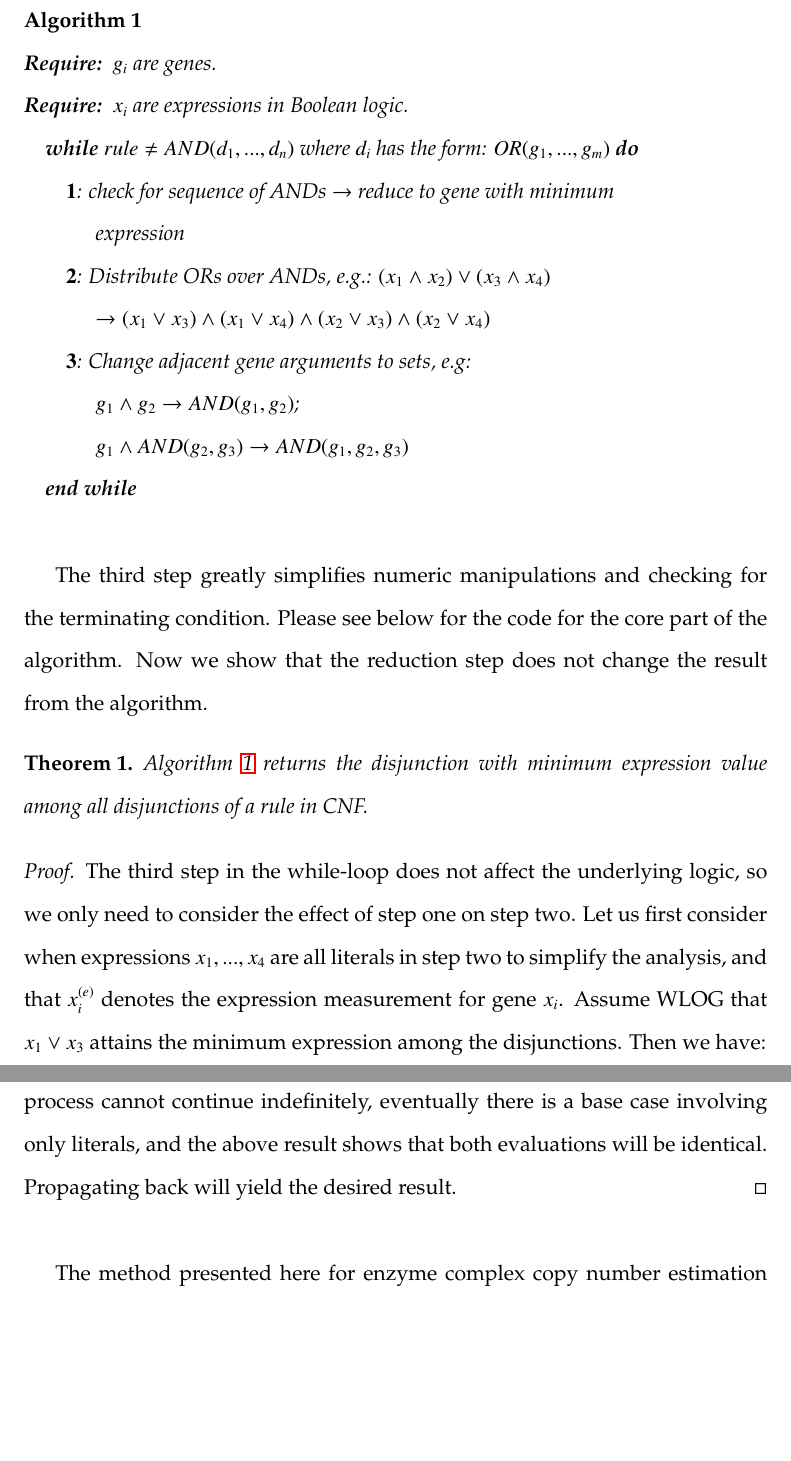
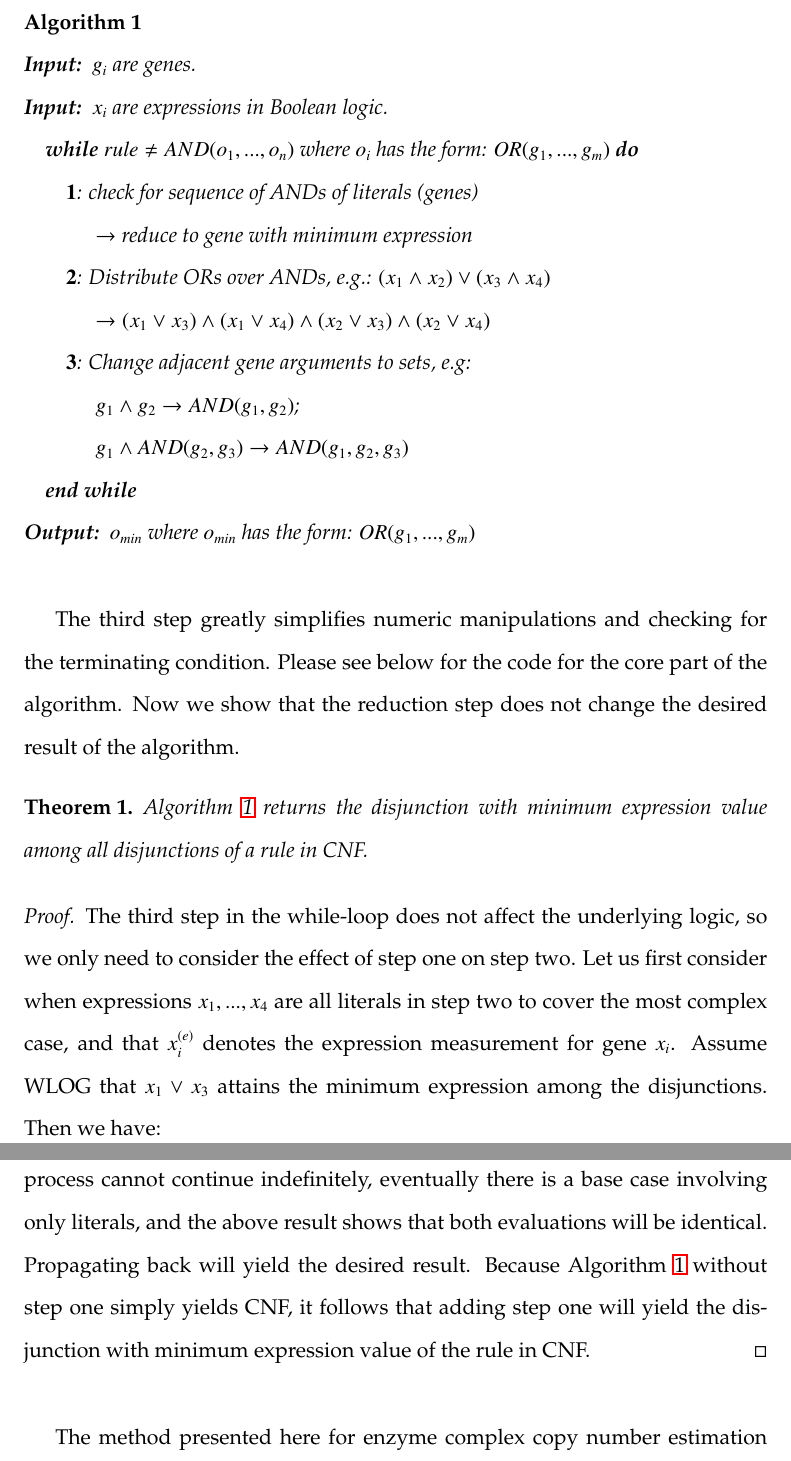
Before and after one commit to bbarker/dissertation, a LaTeX thesis (dissertation.tex): two parts of pages 34 and 35 of 48, joined at a grey line, cut so that both start at the same text, the shorter picture padded with empty space. Compiled offline with LaTeX, dvips and Ghostscript; a LaTeX package or settings file that is missing is left out.

Commit message:
Fixed some wording for EC proof, tidied up.

```diff
--- a/dissertation.tex
+++ b/dissertation.tex
@@ -86,6 +86,9 @@
 \degreefield {Ph.D.}
 \copyrightholder{Brandon Elam Barker}
 \copyrightyear{2013}
+
+\renewcommand{\algorithmicrequire}{\textbf{Input:}}
+\renewcommand{\algorithmicensure}{\textbf{Output:}}
 
 \newtheorem{Theorem}{Theorem}
 \theoremstyle{break}
@@ -851,22 +861,23 @@ that makes use of expression data, outlined below. The algorithm is basically th
 \begin{algorithmic}
 \REQUIRE $g_i$ are genes.
 \REQUIRE $x_i$ are expressions in Boolean logic.
-\WHILE{$rule \neq AND(d_1,...,d_n)$ where $d_i$ has the form: $OR(g_1,...,g_m)$}
-  \STATE $\mathbf{1}$: check for sequence of ANDs $\rightarrow$ reduce to gene with minimum \\
-    \hspace{4.8 mm} expression
+\WHILE{$rule \neq AND(o_1,...,o_n)$ where $o_i$ has the form: $OR(g_1,...,g_m)$}
+  \STATE $\mathbf{1}$: check for sequence of ANDs of literals (genes)\\
+    \hspace{4.8 mm} $\rightarrow$ reduce to gene with minimum expression
   \STATE $\mathbf{2}$: Distribute ORs over ANDs, e.g.: $(x_1 \land x_2) \lor (x_3 \land x_4)$ \\
     \hspace{4.8 mm} $\rightarrow (x_1 \lor x_3) \land (x_1 \lor x_4) \land (x_2 \lor x_3) \land (x_2 \lor x_4)$
   \STATE $\mathbf{3}$: Change adjacent gene arguments to sets, e.g: \\
     \hspace{4.8 mm} $g_1 \land g_2 \rightarrow AND(g_1,g_2)$;  \\
     \hspace{4.8 mm} $g_1 \land AND(g_2,g_3) \rightarrow AND(g_1,g_2,g_3)$
 \ENDWHILE
+\ENSURE $o_{min}$ where $o_{min}$ has the form: $OR(g_1,...,g_m)$
 \end{algorithmic}
 \end{Algorithm}
 
 The third step greatly simplifies numeric manipulations and checking
 for the terminating condition. Please see below for the code for the
 core part of the algorithm. Now we show that the reduction step does
-not change the result from the algorithm.
+not change the desired result of the algorithm.
 
 \begin{Theorem}
 \label{thm:ReductionToCNF}
@@ -878,7 +889,7 @@ minimum expression value among all disjunctions of a rule in CNF.
 The third step in the while-loop does not affect the
 underlying logic, so we only need to consider the effect of step one
 on step two.  Let us first consider when expressions $x_1, ..., x_4$
-are all literals in step two to simplify the analysis, and that
+are all literals in step two to cover the most complex case, and that
 $x_i^{(e)}$ denotes the expression measurement for gene $x_i$. Assume
 WLOG that $x_1 \lor x_3$ attains the minimum expression among the
 disjunctions. Then we have:
@@ -897,7 +908,10 @@ each $x_i$ that is not a literal to arrive at two different
 evaluations for $x_i^{(e)}$. Since the process cannot continue
 indefinitely, eventually there is a base case involving only literals,
 and the above result shows that both evaluations will be
-identical. Propagating back will yield the desired result.
+identical. Propagating back will yield the desired result. Because
+Algorithm~\ref{alg:ReductionToCNF} without step one simply yields CNF,
+it follows that adding step one will yield the disjunction with
+minimum expression value of the rule in CNF.
 \end{proof}
 
 The method presented here for enzyme complex copy number estimation can be used as a stand-alone method,
```
Also changed, not shown: dissertation.tex (25 more changed lines).
